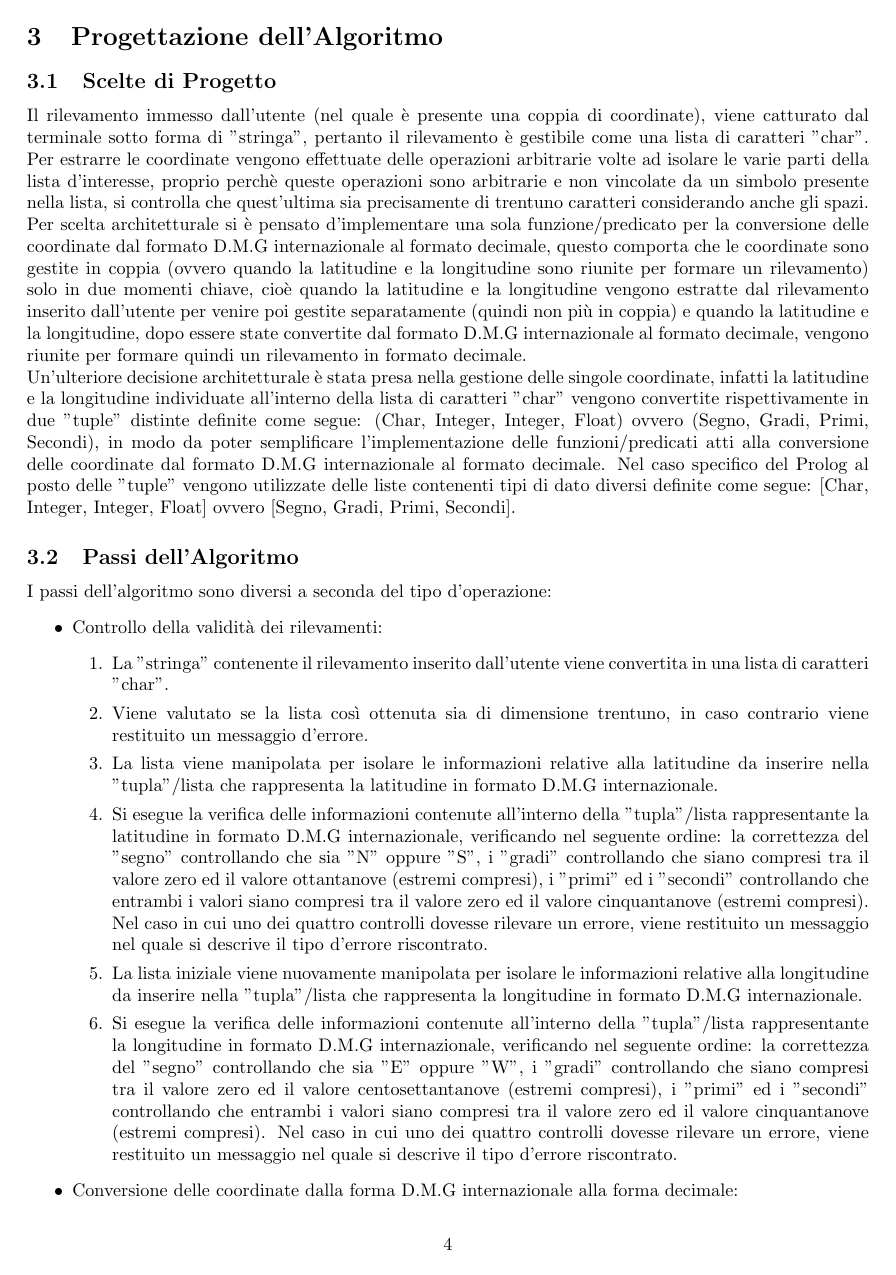
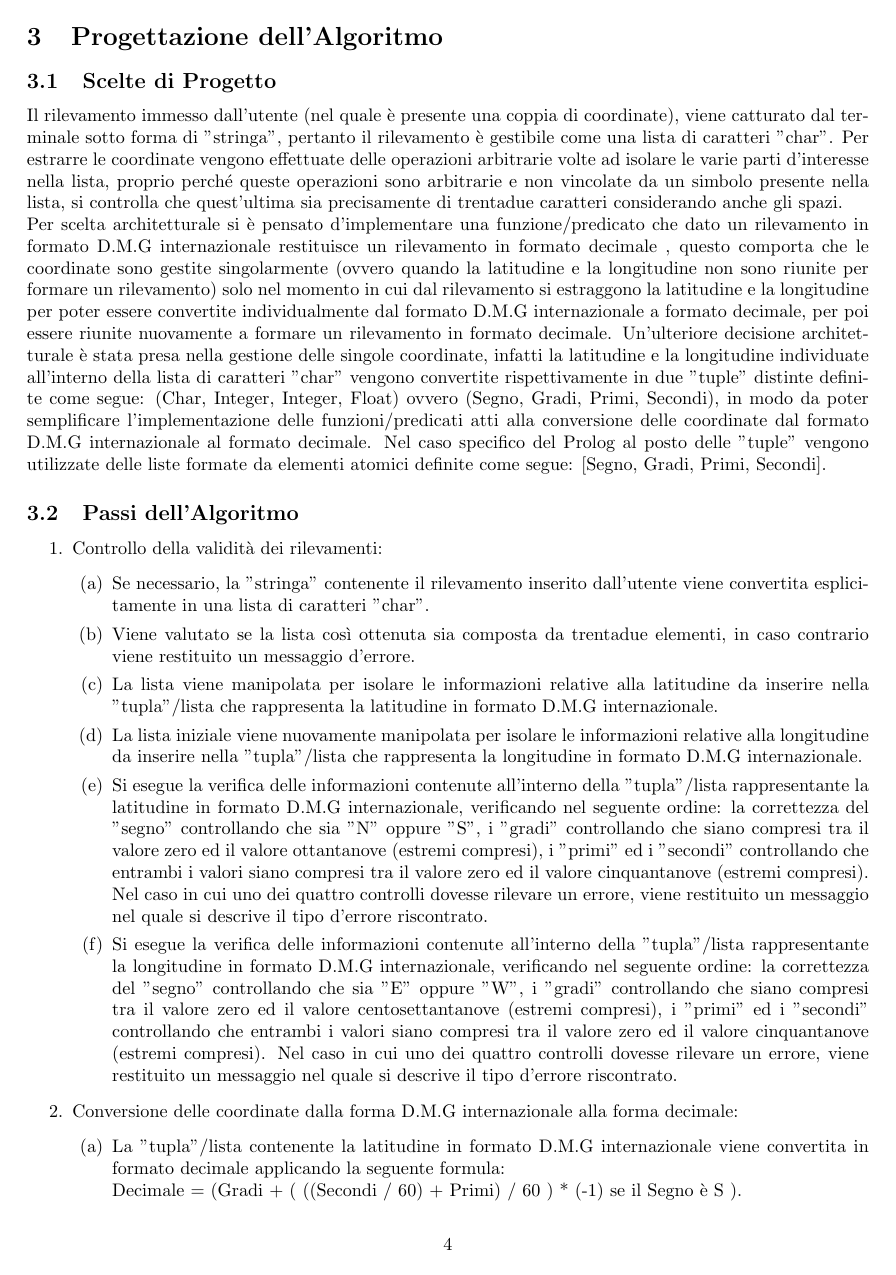
Before and after one commit to R0mb0/Course-calculator, a LaTeX document (Report/Report.tex): page 4 of 32. Compiled offline with pdfLaTeX.

Commit message:
Minor Fixes

```diff
--- a/Report/Report.tex
+++ b/Report/Report.tex
@@ -92,28 +92,28 @@ Dato l'inserimento di due rilevamenti nel formato prima specificato, le operazio
 
 \section{Progettazione dell'Algoritmo}
 \subsection{Scelte di Progetto}
-Il rilevamento immesso dall'utente (nel quale è presente una coppia di coordinate), viene catturato dal terminale sotto forma di "stringa", pertanto il rilevamento è gestibile come una lista di caratteri "char". Per estrarre le coordinate vengono effettuate delle operazioni arbitrarie volte ad isolare le varie parti della lista d'interesse, proprio perchè queste operazioni sono arbitrarie e non vincolate da un simbolo presente nella lista, si controlla che quest'ultima sia precisamente di trentuno caratteri considerando anche gli spazi.\\
-Per scelta architetturale si è pensato d'implementare una sola funzione/predicato per la conversione delle coordinate dal formato D.M.G internazionale al formato decimale, questo comporta che le coordinate sono gestite in coppia (ovvero quando la latitudine e la longitudine sono riunite per formare un rilevamento) solo in due momenti chiave, cioè quando la latitudine e la longitudine vengono estratte dal rilevamento inserito dall'utente per venire poi gestite separatamente (quindi non più in coppia) e quando la latitudine e la longitudine, dopo essere state convertite dal formato D.M.G internazionale al formato decimale, vengono riunite per formare quindi un rilevamento in formato decimale.\\
- Un'ulteriore decisione architetturale è stata presa nella gestione delle singole coordinate, infatti la latitudine e la longitudine individuate all'interno della lista di caratteri "char" vengono convertite rispettivamente in due "tuple" distinte definite come segue: (Char, Integer, Integer, Float) ovvero (Segno, Gradi, Primi, Secondi), in modo da poter semplificare l'implementazione delle funzioni/predicati atti alla conversione delle coordinate dal formato D.M.G internazionale al formato decimale. Nel caso specifico del Prolog al posto delle "tuple" vengono utilizzate delle liste contenenti tipi di dato diversi definite come segue: [Char, Integer, Integer, Float] ovvero [Segno, Gradi, Primi, Secondi].
+Il rilevamento immesso dall'utente (nel quale è presente una coppia di coordinate), viene catturato dal terminale sotto forma di "stringa", pertanto il rilevamento è gestibile come una lista di caratteri "char". Per estrarre le coordinate vengono effettuate delle operazioni arbitrarie volte ad isolare le varie parti d'interesse nella lista, proprio perché queste operazioni sono arbitrarie e non vincolate da un simbolo presente nella lista, si controlla che quest'ultima sia precisamente di trentadue caratteri considerando anche gli spazi.\\
+Per scelta architetturale si è pensato d'implementare una funzione/predicato che dato un rilevamento in formato D.M.G internazionale restituisce un rilevamento in formato decimale , questo comporta che le coordinate sono gestite singolarmente (ovvero quando la latitudine e la longitudine non sono riunite per formare un rilevamento) solo nel momento in cui dal rilevamento si estraggono la latitudine e la longitudine per poter essere convertite individualmente dal formato D.M.G internazionale a formato decimale, per poi essere riunite nuovamente a formare un rilevamento in formato decimale.
+ Un'ulteriore decisione architetturale è stata presa nella gestione delle singole coordinate, infatti la latitudine e la longitudine individuate all'interno della lista di caratteri "char" vengono convertite rispettivamente in due "tuple" distinte definite come segue: (Char, Integer, Integer, Float) ovvero (Segno, Gradi, Primi, Secondi), in modo da poter semplificare l'implementazione delle funzioni/predicati atti alla conversione delle coordinate dal formato D.M.G internazionale al formato decimale. Nel caso specifico del Prolog al posto delle "tuple" vengono utilizzate delle liste formate da elementi atomici definite come segue:  [Segno, Gradi, Primi, Secondi].
 
 \subsection{Passi dell'Algoritmo}
-I passi dell'algoritmo sono diversi a seconda del tipo d'operazione:
-\begin{itemize}
+%I passi dell'algoritmo sono diversi a seconda del tipo d'operazione:
+\begin{enumerate}
 
 	\item Controllo della validità dei rilevamenti:
 	\begin{enumerate}
-		\item La "stringa" contenente il rilevamento inserito dall'utente viene convertita in una lista di caratteri "char".
-		\item Viene valutato se la lista così ottenuta sia di dimensione trentuno, in caso contrario viene restituito un messaggio d'errore.
+		\item Se necessario, la "stringa" contenente il rilevamento inserito dall'utente viene convertita esplicitamente in una lista di caratteri "char".
+		\item Viene valutato se la lista così ottenuta sia composta da trentadue elementi, in caso contrario viene restituito un messaggio d'errore.
 		\item La lista viene manipolata per isolare le informazioni relative alla latitudine da inserire nella "tupla"/lista che rappresenta la latitudine in formato D.M.G internazionale.
+		\item La lista iniziale viene nuovamente manipolata per isolare le informazioni relative alla longitudine da inserire nella "tupla"/lista che rappresenta la longitudine in formato D.M.G internazionale.
 		\item Si esegue la verifica delle informazioni contenute all'interno della "tupla"/lista rappresentante la latitudine in formato D.M.G internazionale, verificando nel seguente ordine:  la correttezza del "segno" controllando che sia "N" oppure "S", i "gradi" controllando che siano compresi tra il valore zero ed il valore ottantanove (estremi compresi), i "primi" ed i "secondi" controllando che entrambi i valori siano compresi tra il valore zero ed il valore cinquantanove (estremi compresi). Nel caso in cui uno dei quattro controlli dovesse rilevare un errore, viene restituito un messaggio nel quale si descrive il tipo d'errore riscontrato.
-		\item La lista iniziale viene nuovamente manipolata per isolare le informazioni relative alla longitudine da inserire nella "tupla"/lista che rappresenta la longitudine in formato D.M.G internazionale.
 		\item Si esegue la verifica delle informazioni contenute all'interno della "tupla"/lista rappresentante la longitudine in formato D.M.G internazionale, verificando nel seguente ordine:  la correttezza del "segno" controllando che sia "E" oppure "W", i "gradi" controllando che siano compresi tra il valore zero ed il valore centosettantanove (estremi compresi), i "primi" ed i "secondi" controllando che entrambi i valori siano compresi tra il valore zero ed il valore cinquantanove (estremi compresi). Nel caso in cui uno dei quattro controlli dovesse rilevare un errore, viene restituito un messaggio nel quale si descrive il tipo d'errore riscontrato.
 	\end{enumerate}
 
 	\item Conversione delle coordinate dalla forma D.M.G internazionale alla forma decimale:
 	\begin{enumerate}
-		\item La "tupla"/lista contenente la latitudine in formato D.M.G internazionale viene convertita in formato decimale applicando la seguente formula: \\Decimali = (Gradi + ( ((Secondi / 60) + Primi) / 60 ) * (-1) se il Segno è  S ).
-		\item La "tupla"/lista contenente la longitudine in formato D.M.G internazionale viene convertita in formato decimale applicando la seguente formula: \\Decimali = (Gradi + ( ((Secondi / 60) + Primi) / 60 ) * (-1) se il Segno è  W ).
+		\item La "tupla"/lista contenente la latitudine in formato D.M.G internazionale viene convertita in formato decimale applicando la seguente formula: \\Decimale = (Gradi + ( ((Secondi / 60) + Primi) / 60 ) * (-1) se il Segno è  S ).
+		\item La "tupla"/lista contenente la longitudine in formato D.M.G internazionale viene convertita in formato decimale applicando la seguente formula: \\Decimale = (Gradi + ( ((Secondi / 60) + Primi) / 60 ) * (-1) se il Segno è  W ).
 		\item Le coordinate così ottenute vengono riunite all'interno di una "tupla"/lista così definita: (latitudine decimale, longitudine decimale)/[latitudine decimale, longitudine decimale].
 	\end{enumerate}
 
```
Also changed, not shown: Report/Report.tex (20 more changed lines), 1 other file.
